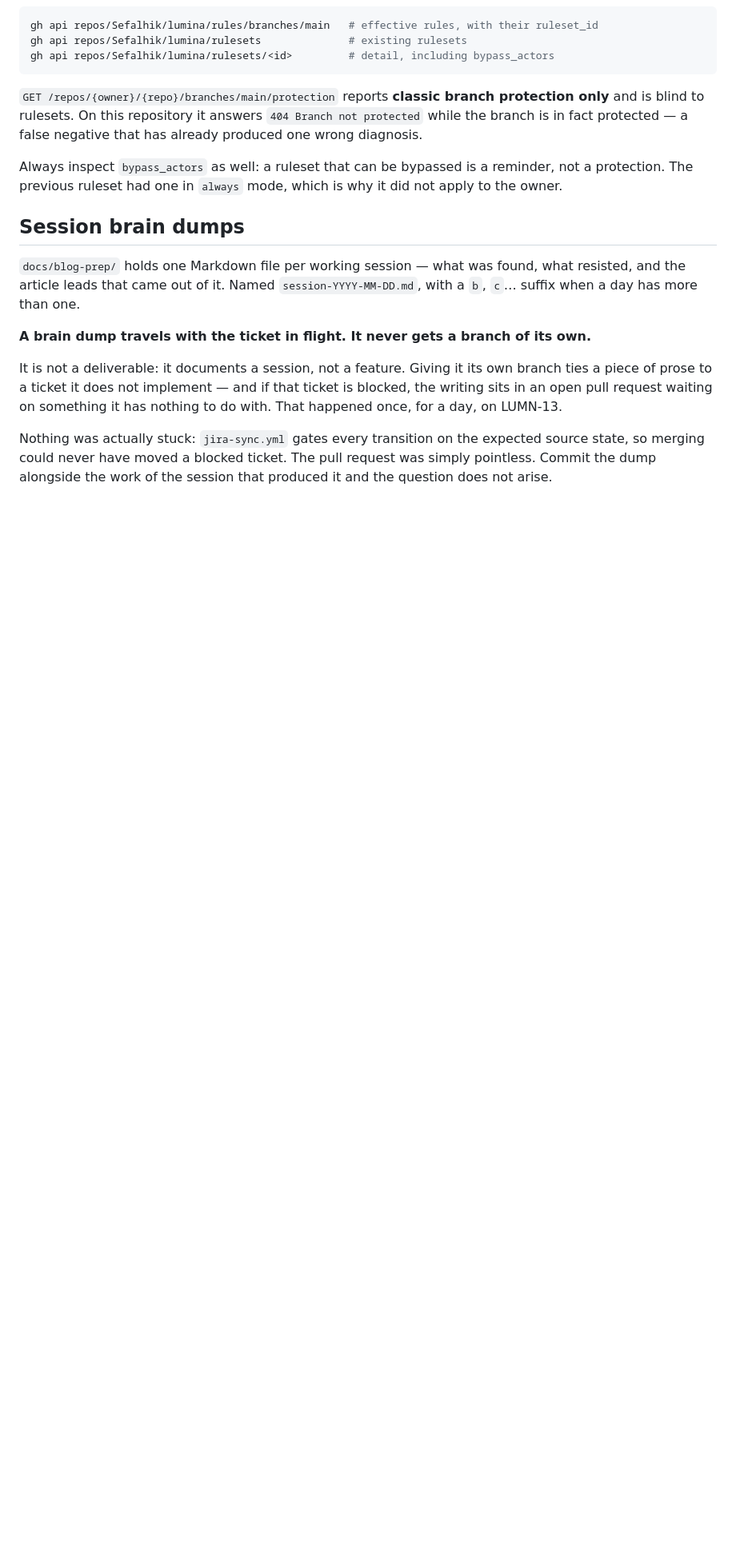
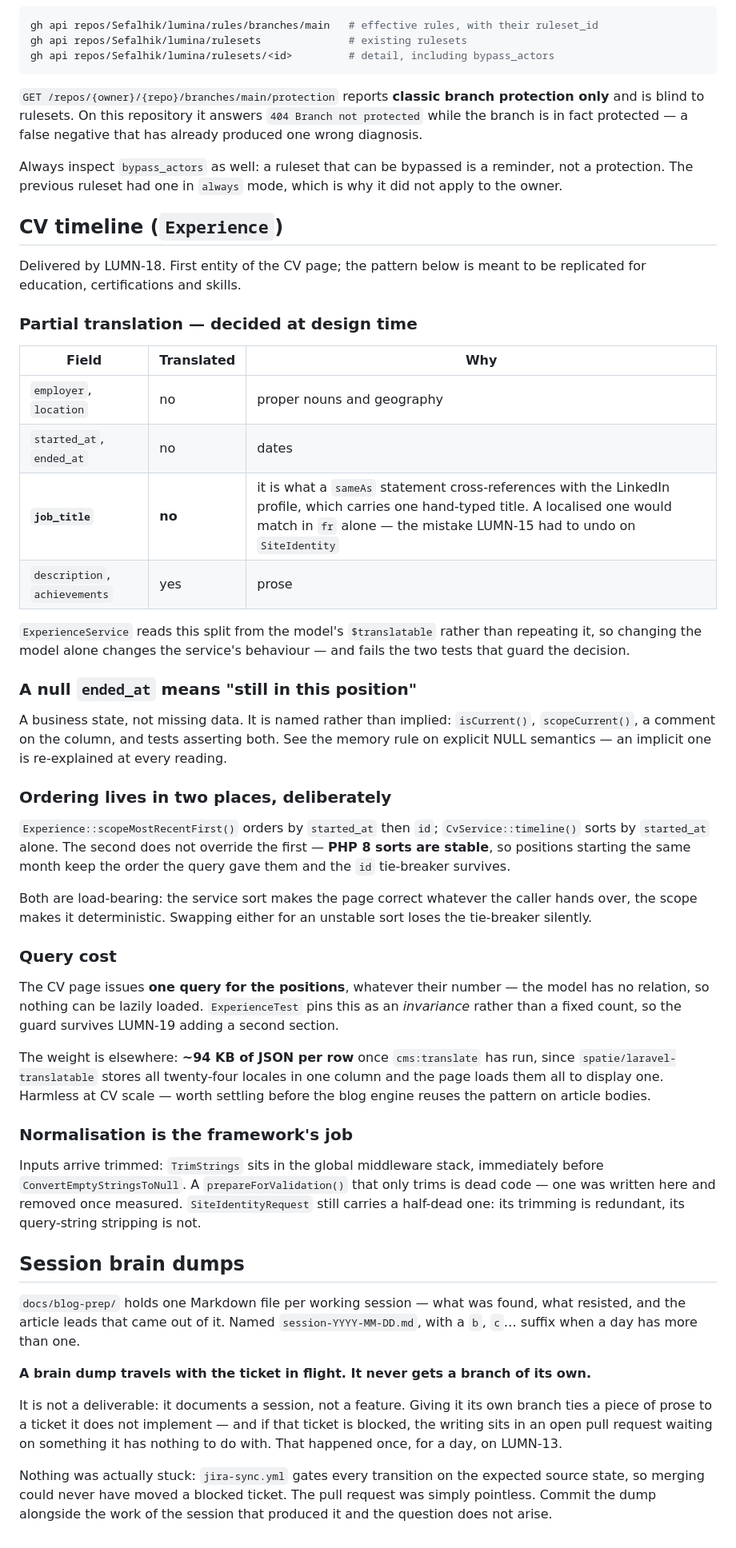
Before and after one commit to Sefalhik/lumina, a Markdown page: CLAUDE.md, the part around one of its changes. Shown at 80% size. Rendered like a GitHub page; blank space fills up the shorter version.

Commit message:
[LUMN-18] docs: add the CV timeline to the project reference
CLAUDE.md described six services; there were eight. Neither CvService nor
ExperienceService appeared anywhere in it, nor the Experience model, nor
either controller — the ticket documented SetLocale's routing trap and
forgot the components it introduced.

Adds them to the directory tables and a section on the pattern itself,
since LUMN-19 replicates it for education: which fields are translated and
why job_title is not, the named meaning of a null ended_at, the ordering
that lives in two places because PHP 8 sorts are stable, the one-query
invariance and the 94 KB of JSON per row that comes with translating into
twenty-four locales.

Also records that TrimStrings makes a trimming-only prepareForValidation
dead code — with the note that SiteIdentityRequest still carries a half-dead
one, since its query-string stripping is not redundant.

Co-Authored-By: Claude Opus 5 (1M context) <noreply@anthropic.com>
Claude-Session: https://claude.ai/code/session_01TaP6E7pFz7m4oskCPXT3cV

```diff
--- a/CLAUDE.md
+++ b/CLAUDE.md
@@ -747,6 +752,57 @@ Always inspect `bypass_actors` as well: a ruleset that can be bypassed is a remi
 protection. The previous ruleset had one in `always` mode, which is why it did not apply to the
 owner.
 
+## CV timeline (`Experience`)
+
+Delivered by LUMN-18. First entity of the CV page; the pattern below is meant to be replicated for
+education, certifications and skills.
+
+### Partial translation — decided at design time
+
+| Field | Translated | Why |
+|-------|-----------|-----|
+| `employer`, `location` | no | proper nouns and geography |
+| `started_at`, `ended_at` | no | dates |
+| **`job_title`** | **no** | it is what a `sameAs` statement cross-references with the LinkedIn profile, which carries one hand-typed title. A localised one would match in `fr` alone — the mistake LUMN-15 had to undo on `SiteIdentity` |
+| `description`, `achievements` | yes | prose |
+
+`ExperienceService` reads this split from the model's `$translatable` rather than repeating it, so
+changing the model alone changes the service's behaviour — and fails the two tests that guard the
+decision.
+
+### A null `ended_at` means "still in this position"
+
+A business state, not missing data. It is named rather than implied: `isCurrent()`,
+`scopeCurrent()`, a comment on the column, and tests asserting both. See the memory rule on
+explicit NULL semantics — an implicit one is re-explained at every reading.
+
+### Ordering lives in two places, deliberately
+
+`Experience::scopeMostRecentFirst()` orders by `started_at` then `id`; `CvService::timeline()`
+sorts by `started_at` alone. The second does not override the first — **PHP 8 sorts are stable**,
+so positions starting the same month keep the order the query gave them and the `id` tie-breaker
+survives.
+
+Both are load-bearing: the service sort makes the page correct whatever the caller hands over, the
+scope makes it deterministic. Swapping either for an unstable sort loses the tie-breaker silently.
+
+### Query cost
+
+The CV page issues **one query for the positions**, whatever their number — the model has no
+relation, so nothing can be lazily loaded. `ExperienceTest` pins this as an *invariance* rather
+than a fixed count, so the guard survives LUMN-19 adding a second section.
+
+The weight is elsewhere: **~94 KB of JSON per row** once `cms:translate` has run, since
+`spatie/laravel-translatable` stores all twenty-four locales in one column and the page loads them
+all to display one. Harmless at CV scale — worth settling before the blog engine reuses the pattern
+on article bodies.
+
+### Normalisation is the framework's job
+
+Inputs arrive trimmed: `TrimStrings` sits in the global middleware stack, immediately before
+`ConvertEmptyStringsToNull`. A `prepareForValidation()` that only trims is dead code — one was
+written here and removed once measured. `SiteIdentityRequest` still carries a half-dead one: its
+trimming is redundant, its query-string stripping is not.
 ## Session brain dumps
 
 `docs/blog-prep/` holds one Markdown file per working session — what was found, what resisted, and
```
Also changed, not shown: other parts of CLAUDE.md (+5 -0 lines).
